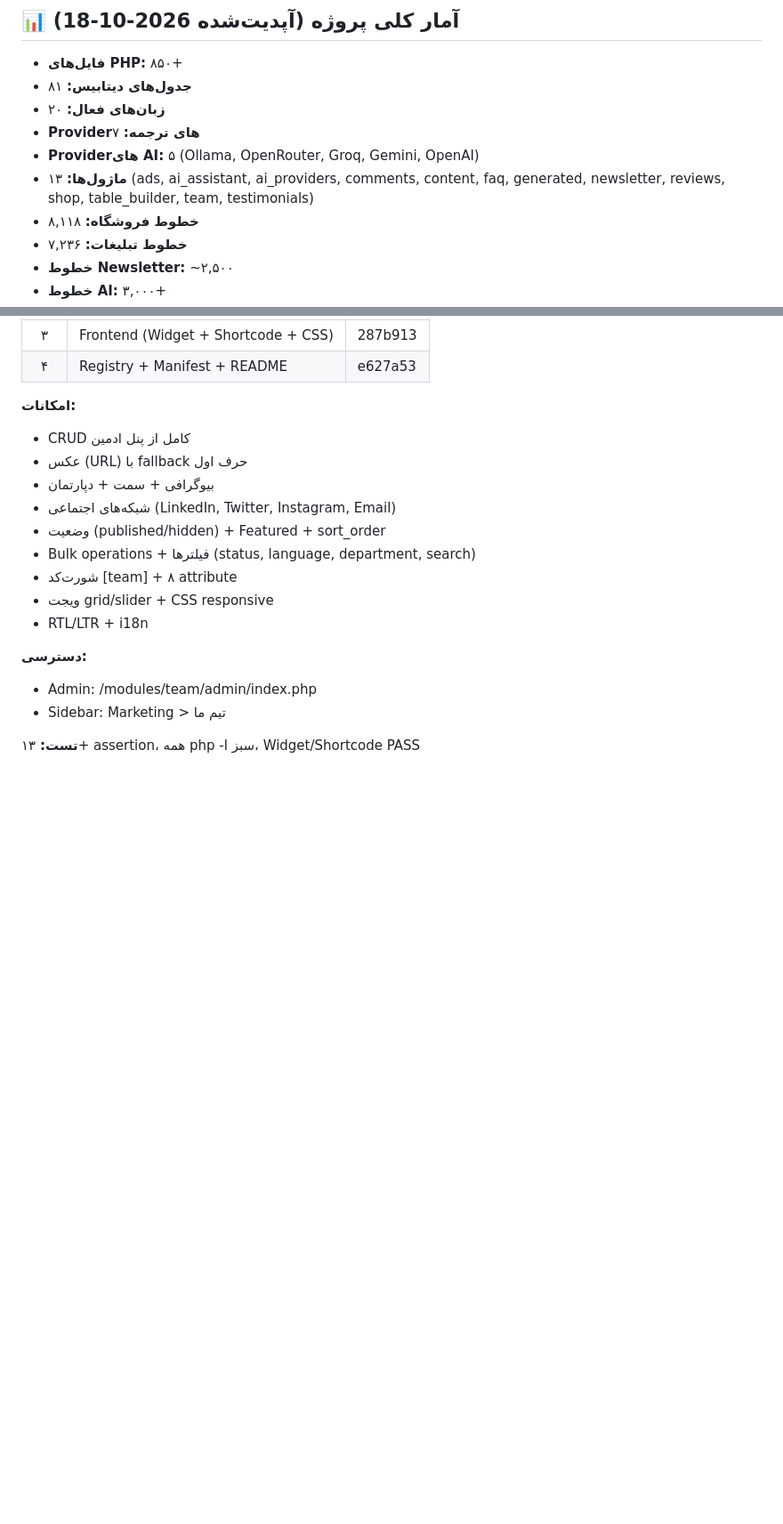
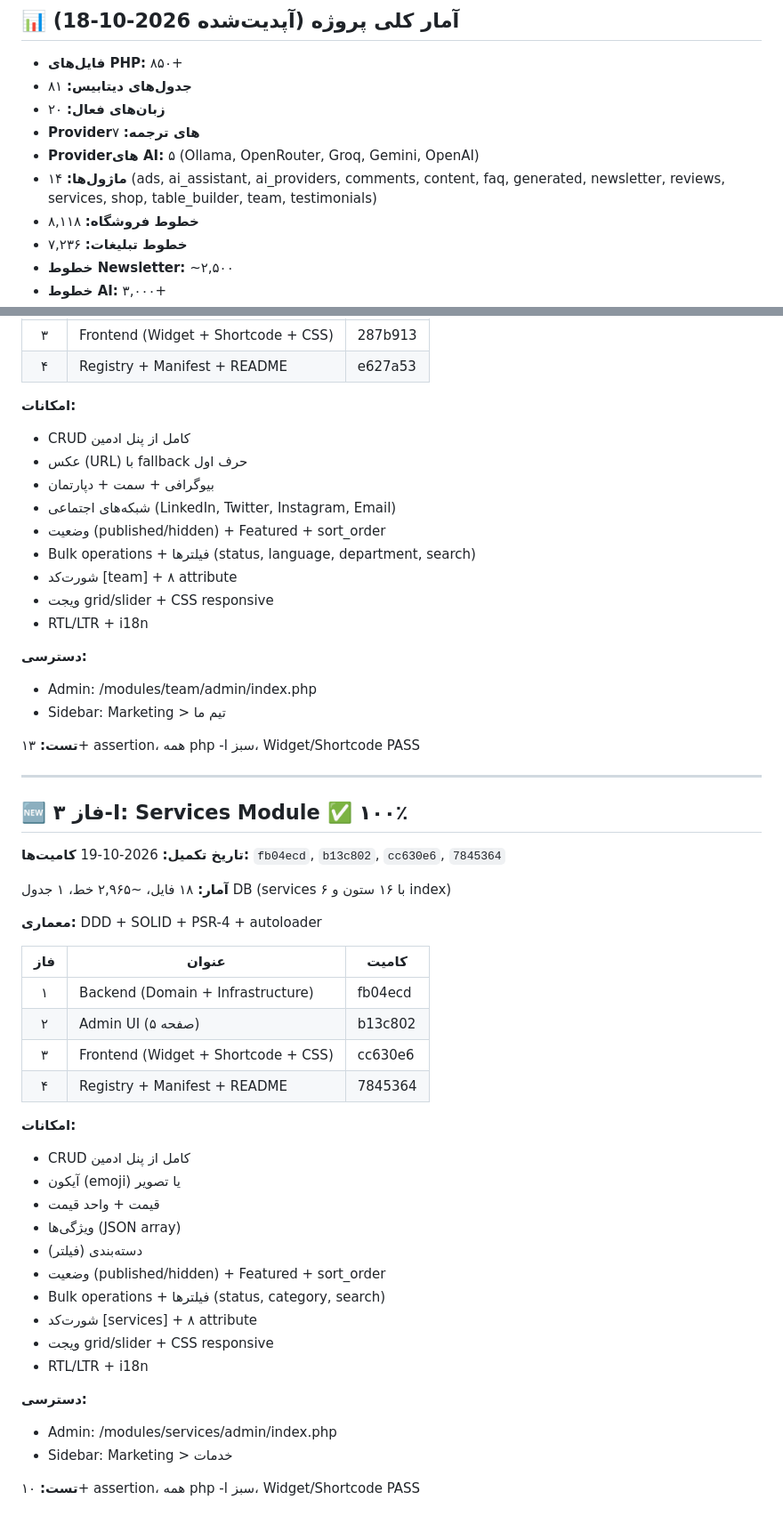
Before and after one commit to hoazadir/PartoCMS, a Markdown page: TODO.md, 2 parts joined by grey strips. Shown at 89% size. GitHub-like rendering; blank space fills up the shorter version.

Commit message:
docs(todo): add phase 3-I services module
- Progress row: Phase 3-I Services (DONE 100%)
- Stats: modules 13 -> 14 (services added)
- New section: Phase 3-I full description (4 phases, 18 files, ~2965 lines)

Co-authored-by: Hooman Oliaei

```diff
--- a/TODO.md
+++ b/TODO.md
@@ -808,7 +809,7 @@ DeepL, Microsoft, Yandex, Google, Lingva, Libre, MyMemory
 - **زبان‌های فعال:** ۲۰
 - **Providerهای ترجمه:** ۷
 - **Providerهای AI:** ۵ (Ollama, OpenRouter, Groq, Gemini, OpenAI)
-- **ماژول‌ها:** ۱۳ (ads, ai_assistant, ai_providers, comments, content, faq, generated, newsletter, reviews, shop, table_builder, team, testimonials)
+- **ماژول‌ها:** ۱۴ (ads, ai_assistant, ai_providers, comments, content, faq, generated, newsletter, reviews, services, shop, table_builder, team, testimonials)
 - **خطوط فروشگاه:** ۸,۱۱۸
 - **خطوط تبلیغات:** ۷,۲۳۶
 - **خطوط Newsletter:** ~۲,۵۰۰
@@ -975,3 +976,39 @@ DeepL, Microsoft, Yandex, Google, Lingva, Libre, MyMemory
 - Sidebar: Marketing > تیم ما
 
 **تست:** ۱۳+ assertion، همه php -l سبز، Widget/Shortcode PASS
+
+---
+
+## 🆕 فاز ۳-I: Services Module ✅ ۱۰۰٪
+
+**تاریخ تکمیل:** 2026-10-19
+**کامیت‌ها:** `fb04ecd`, `b13c802`, `cc630e6`, `7845364`
+
+**آمار:** ۱۸ فایل، ~۲,۹۶۵ خط، ۱ جدول DB (services با ۱۶ ستون و ۶ index)
+
+**معماری:** DDD + SOLID + PSR-4 + autoloader
+
+| فاز | عنوان | کامیت |
+|:---:|-------|-------|
+| ۱ | Backend (Domain + Infrastructure) | fb04ecd |
+| ۲ | Admin UI (۵ صفحه) | b13c802 |
+| ۳ | Frontend (Widget + Shortcode + CSS) | cc630e6 |
+| ۴ | Registry + Manifest + README | 7845364 |
+
+**امکانات:**
+- CRUD کامل از پنل ادمین
+- آیکون (emoji) یا تصویر
+- قیمت + واحد قیمت
+- ویژگی‌ها (JSON array)
+- دسته‌بندی (فیلتر)
+- وضعیت (published/hidden) + Featured + sort_order
+- Bulk operations + فیلترها (status, category, search)
+- شورت‌کد [services] + ۸ attribute
+- ویجت grid/slider + CSS responsive
+- RTL/LTR + i18n
+
+**دسترسی:**
+- Admin: /modules/services/admin/index.php
+- Sidebar: Marketing > خدمات
+
+**تست:** ۱۰+ assertion، همه php -l سبز، Widget/Shortcode PASS
```
Also changed, not shown: other parts of TODO.md (+1 -0 lines).
